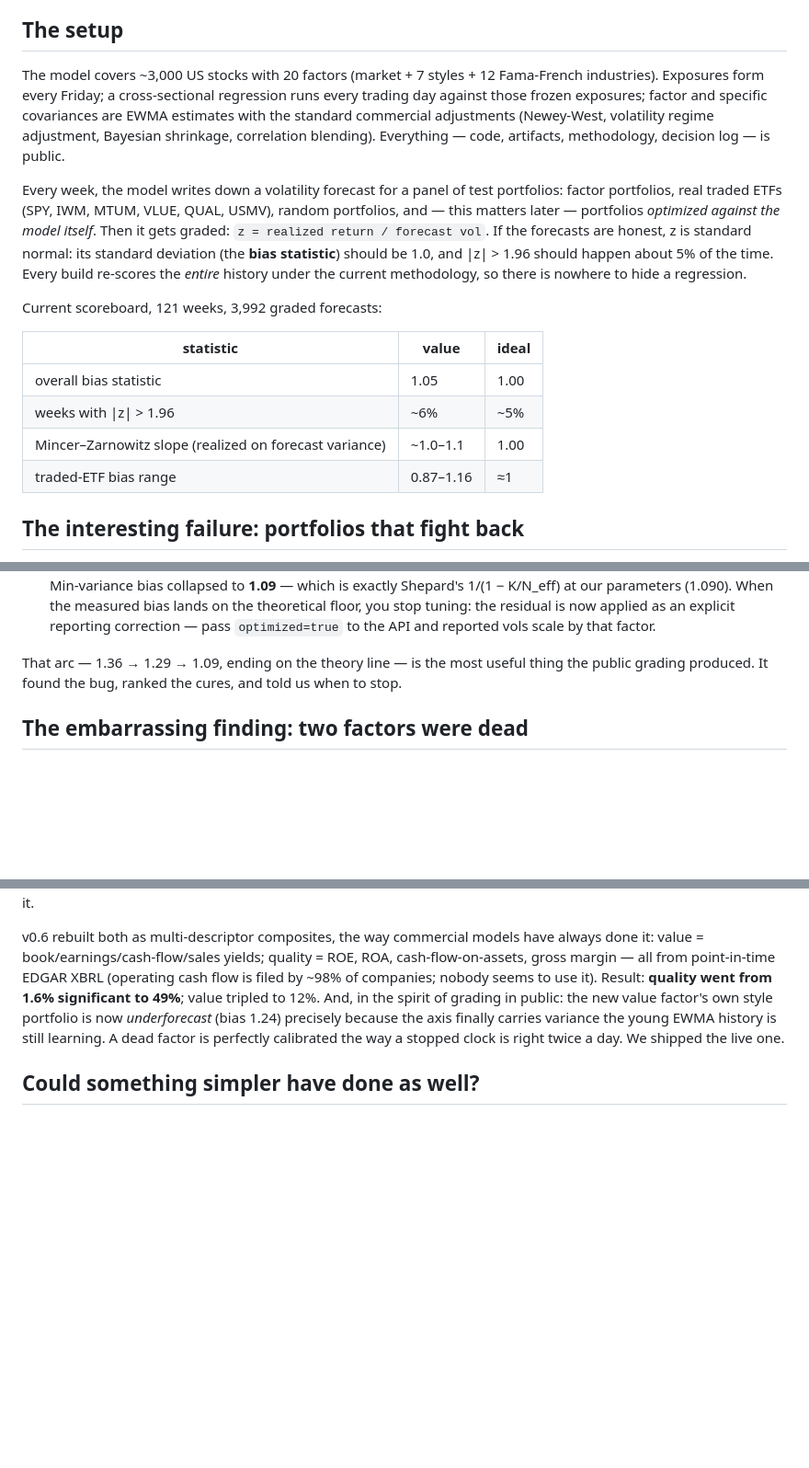
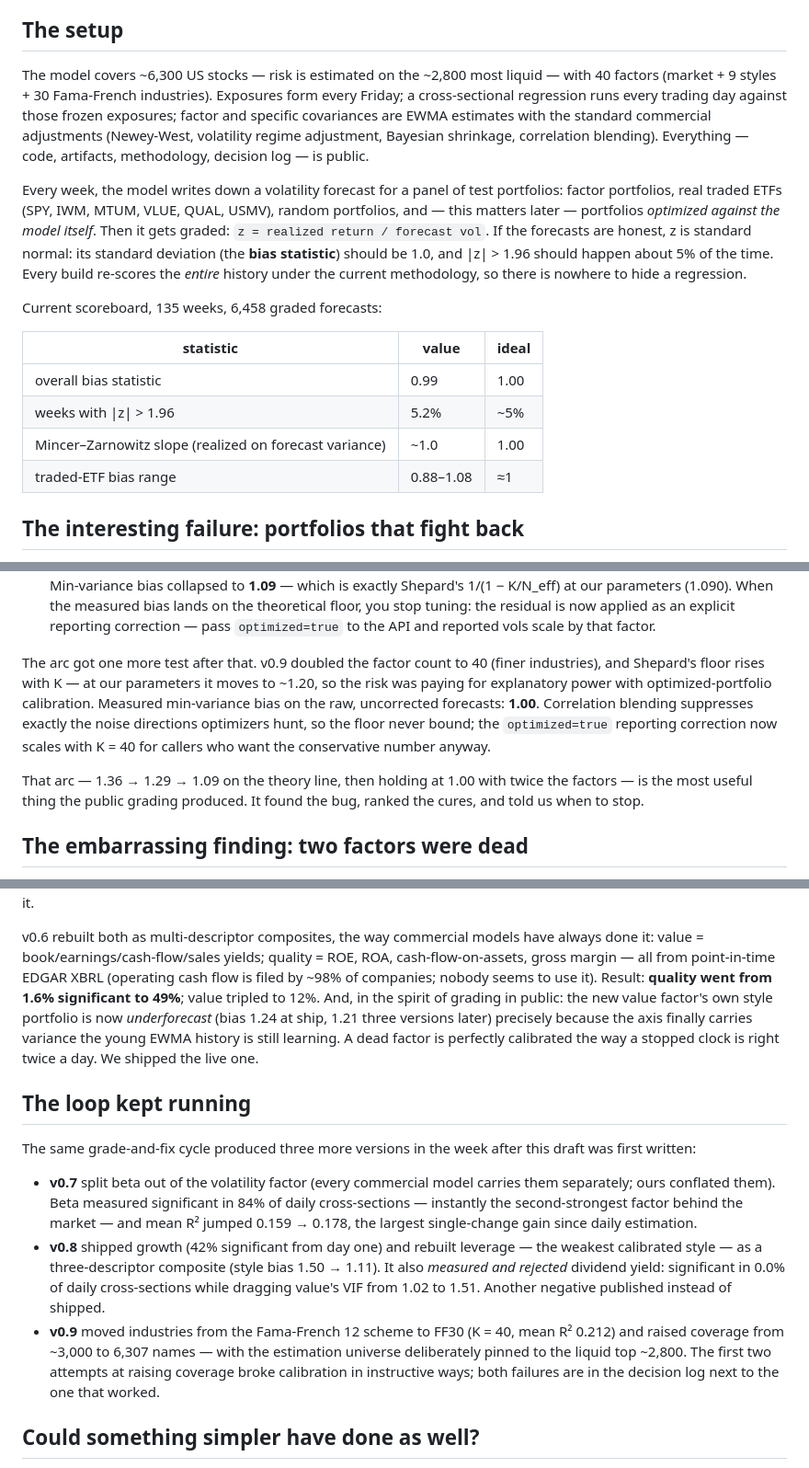
Before and after one commit to wanxinwanxin/risk-prism, a Markdown page: docs/posts/2026-08-grading-a-risk-model-in-public.md, 3 parts joined by grey strips. Shown at 92% size. Drawn GitHub-style; blank space fills up the shorter version.

Commit message:
Blog draft: refresh to v0.9 — 40 factors, 6,307 names, 135-week panel
The draft still described the v0.5-era model (20 factors, ~3,000 names,
121-week scoreboard). Updated the setup and scoreboard numbers, extended
the optimized-portfolio arc through the K=40 result, and added a section
covering v0.7-v0.9 (beta split, growth/leverage/divyield, FF30 +
coverage raise).

Co-Authored-By: Claude Fable 5 <noreply@anthropic.com>
Claude-Session: https://claude.ai/code/session_01AkpmwGT76usHLVoQ74SqY1

```diff
--- a/docs/posts/2026-08-grading-a-risk-model-in-public.md
+++ b/docs/posts/2026-08-grading-a-risk-model-in-public.md
@@ -13,8 +13,9 @@ that grading found, including the parts that were embarrassing.
 
 ## The setup
 
-The model covers ~3,000 US stocks with 20 factors (market + 7 styles + 12
-Fama-French industries). Exposures form every Friday; a cross-sectional
+The model covers ~6,300 US stocks — risk is estimated on the ~2,800 most
+liquid — with 40 factors (market + 9 styles + 30 Fama-French industries).
+Exposures form every Friday; a cross-sectional
 regression runs every trading day against those frozen exposures; factor
 and specific covariances are EWMA estimates with the standard commercial
 adjustments (Newey-West, volatility regime adjustment, Bayesian shrinkage,
@@ -31,14 +32,14 @@ standard normal: its standard deviation (the **bias statistic**) should be
 re-scores the *entire* history under the current methodology, so there is
 nowhere to hide a regression.
 
-Current scoreboard, 121 weeks, 3,992 graded forecasts:
+Current scoreboard, 135 weeks, 6,458 graded forecasts:
 
 | statistic | value | ideal |
 |---|---|---|
-| overall bias statistic | 1.05 | 1.00 |
-| weeks with \|z\| > 1.96 | ~6% | ~5% |
-| Mincer–Zarnowitz slope (realized on forecast variance) | ~1.0–1.1 | 1.00 |
-| traded-ETF bias range | 0.87–1.16 | ≈1 |
+| overall bias statistic | 0.99 | 1.00 |
+| weeks with \|z\| > 1.96 | 5.2% | ~5% |
+| Mincer–Zarnowitz slope (realized on forecast variance) | ~1.0 | 1.00 |
+| traded-ETF bias range | 0.88–1.08 | ≈1 |
 
 ## The interesting failure: portfolios that fight back
 
@@ -71,9 +72,18 @@ grade them like everything else.
   residual is now applied as an explicit reporting correction — pass
   `optimized=true` to the API and reported vols scale by that factor.
 
-That arc — 1.36 → 1.29 → 1.09, ending on the theory line — is the most
-useful thing the public grading produced. It found the bug, ranked the
-cures, and told us when to stop.
+The arc got one more test after that. v0.9 doubled the factor count to 40
+(finer industries), and Shepard's floor rises with K — at our parameters
+it moves to ~1.20, so the risk was paying for explanatory power with
+optimized-portfolio calibration. Measured min-variance bias on the raw,
+uncorrected forecasts: **1.00**. Correlation blending suppresses exactly
+the noise directions optimizers hunt, so the floor never bound; the
+`optimized=true` reporting correction now scales with K = 40 for callers
+who want the conservative number anyway.
+
+That arc — 1.36 → 1.29 → 1.09 on the theory line, then holding at 1.00
+with twice the factors — is the most useful thing the public grading
+produced. It found the bug, ranked the cures, and told us when to stop.
 
 ## The embarrassing finding: two factors were dead
 
@@ -95,10 +105,34 @@ have always done it: value = book/earnings/cash-flow/sales yields; quality
 EDGAR XBRL (operating cash flow is filed by ~98% of companies; nobody
 seems to use it). Result: **quality went from 1.6% significant to 49%**;
 value tripled to 12%. And, in the spirit of grading in public: the new
-value factor's own style portfolio is now *underforecast* (bias 1.24)
-precisely because the axis finally carries variance the young EWMA history
-is still learning. A dead factor is perfectly calibrated the way a stopped
-clock is right twice a day. We shipped the live one.
+value factor's own style portfolio is now *underforecast* (bias 1.24 at
+ship, 1.21 three versions later) precisely because the axis finally
+carries variance the young EWMA history is still learning. A dead factor
+is perfectly calibrated the way a stopped clock is right twice a day. We
+shipped the live one.
+
+## The loop kept running
+
+The same grade-and-fix cycle produced three more versions in the week
+after this draft was first written:
+
+- **v0.7** split beta out of the volatility factor (every commercial
+  model carries them separately; ours conflated them). Beta measured
+  significant in 84% of daily cross-sections — instantly the
+  second-strongest factor behind the market — and mean R² jumped
+  0.159 → 0.178, the largest single-change gain since daily estimation.
+- **v0.8** shipped growth (42% significant from day one) and rebuilt
+  leverage — the weakest calibrated style — as a three-descriptor
+  composite (style bias 1.50 → 1.11). It also *measured and rejected*
+  dividend yield: significant in 0.0% of daily cross-sections while
+  dragging value's VIF from 1.02 to 1.51. Another negative published
+  instead of shipped.
+- **v0.9** moved industries from the Fama-French 12 scheme to FF30
+  (K = 40, mean R² 0.212) and raised coverage from ~3,000 to 6,307
+  names — with the estimation universe deliberately pinned to the
+  liquid top ~2,800. The first two attempts at raising coverage broke
+  calibration in instructive ways; both failures are in the decision
+  log next to the one that worked.
 
 ## Could something simpler have done as well?
 
```
Also changed, not shown: other parts of docs/posts/2026-08-grading-a-risk-model-in-public.md (+1 -1 lines).
